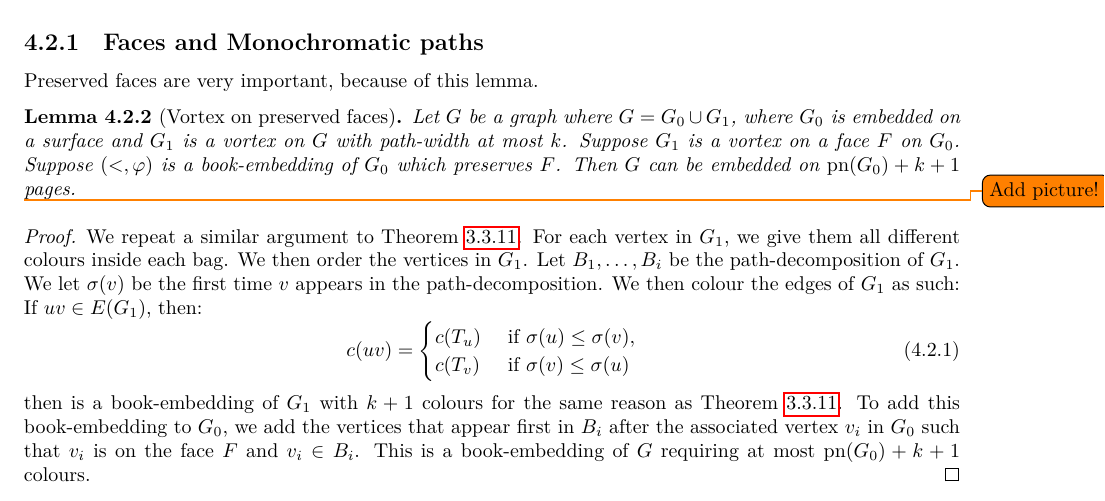
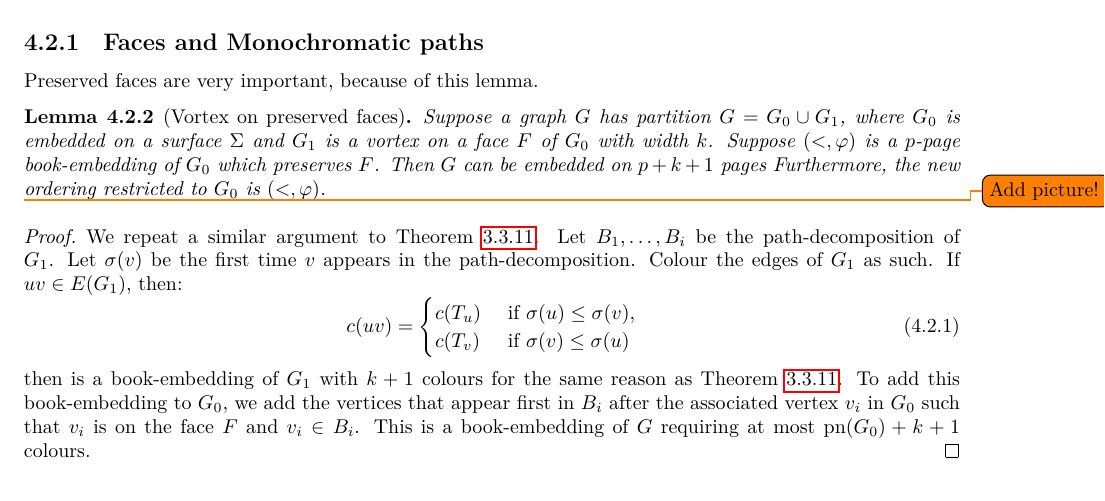
Before and after one commit to ErickLuu/Honours-Project-Notes, a LaTeX thesis (Notes/Structural Graph Theory/thesis.tex, which reads Notes/Structural Graph Theory/chapters/proofattempt.tex): part of page 32 of 42, cut so that both start at the same text. Compiled offline with LuaLaTeX.

Commit message:
Cleaning up proof

```diff
--- a/Notes/Structural Graph Theory/chapters/proofattempt.tex
+++ b/Notes/Structural Graph Theory/chapters/proofattempt.tex
@@ -45,12 +45,12 @@ The list below are the steps taken to prove the conjecture.
 Preserved faces are very important, because of this lemma.
 
 \begin{lemma}[Vortex on preserved faces]\label{lem:preserved_faces_pagenumber}
-	Let \(G\) be a graph where \(G = G_0 \cup G_1\), where \(G_0\) is embedded on a surface and \(G_1\) is a vortex on \(G\) with path-width at most \(k\). Suppose \(G_1\) is a vortex on a face \(F\) on \(G_0\). Suppose $(<, \varphi)$ is a book-embedding of \(G_0\) which preserves \(F\). Then $G$ can be embedded on \(\pn(G_0) + k + 1\) pages.
+	Suppose a graph \(G\) has partition \(G = G_0 \cup G_1\), where \(G_0\) is embedded on a surface $\Sigma$ and \(G_1\) is a vortex on a face $F$ of $G_0$ with width \(k\). Suppose $(<, \varphi)$ is a $p$-page book-embedding of \(G_0\) which preserves \(F\). Then $G$ can be embedded on \(p + k + 1\) pages Furthermore, the new ordering restricted to $G_0$ is $(<, \varphi)$.
 \end{lemma}
 \todo{Add picture!}
 
 \begin{proof}
-	We repeat a similar argument to \cref{thm:bded_treewidth_bded_pagenumber}. For each vertex in \(G_1\), we give them all different colours inside each bag. We then order the vertices in \(G_1\). Let \(B_1, \ldots, B_i\) be the path-decomposition of \(G_1\). We let \(\sigma(v)\) be the first time \(v\) appears in the path-decomposition. We then colour the edges of \(G_1\) as such: If \(uv \in E(G_1)\), then:
+	We repeat a similar argument to \cref{thm:bded_treewidth_bded_pagenumber}. Let \(B_1, \ldots, B_i\) be the path-decomposition of \(G_1\). Let \(\sigma(v)\) be the first time \(v\) appears in the path-decomposition. Colour the edges of \(G_1\) as such. If \(uv \in E(G_1)\), then:
 	\begin{equation}
 		c(uv) =
 		\begin{cases}
```
Also changed, not shown: Notes/Structural Graph Theory/chapters/proofattempt.tex (1 more changed lines).
